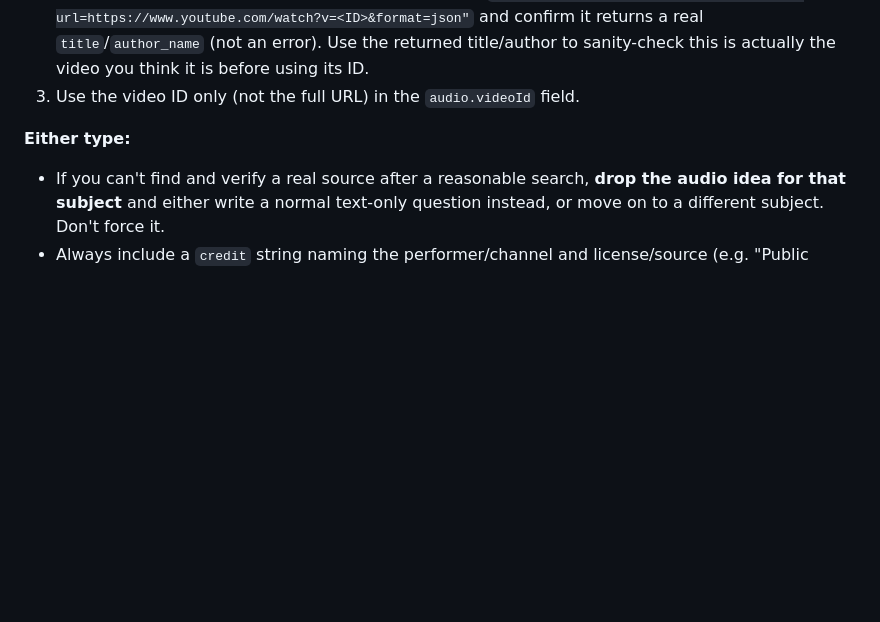
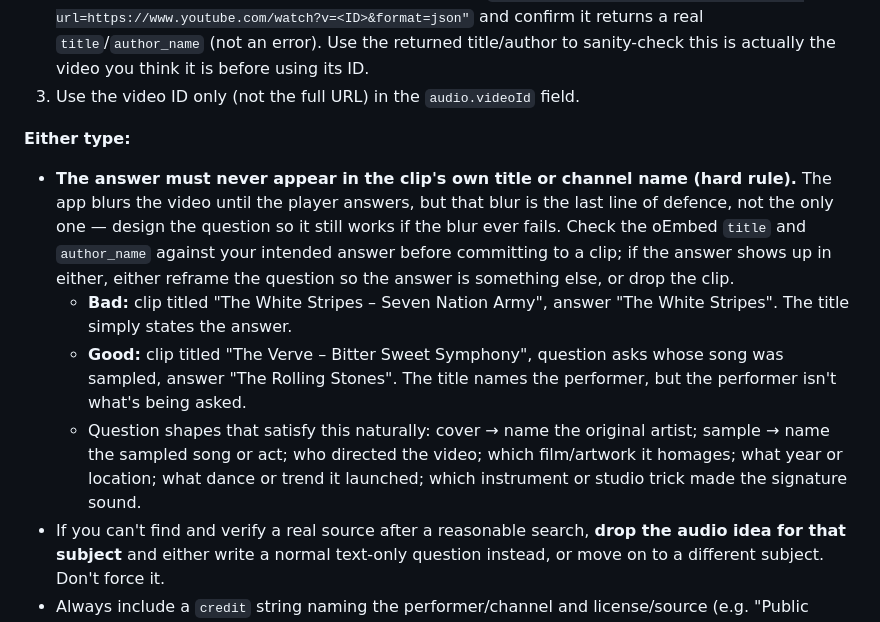
Before and after one commit to ozturksila/poolbar-quiznacht-trainer, a Markdown page: .claude/agents/daily-quiz-generator.md, the part around the change. Rendered like a GitHub page; blank space fills up the shorter version.

Commit message:
Require that an audio clip's title never contains the answer
The blur that hides a YouTube embed until the player answers is now the
last line of defence rather than the only one. A clip titled
"The White Stripes - Seven Nation Army" whose answer is The White
Stripes leaks the moment the blur fails, and the generator had already
been applying this reasoning inconsistently — dropping one clip for
naming its answer while keeping another that did the same.

Checked against the oEmbed title and channel name before a clip is
used, with the good/bad contrast spelled out and a list of question
shapes (cover to original, sample source, director, homage, technique,
trend) that satisfy it naturally.

```diff
--- a/.claude/agents/daily-quiz-generator.md
+++ b/.claude/agents/daily-quiz-generator.md
@@ -164,6 +164,23 @@ source the copyrighted original directly).
 3. Use the video ID only (not the full URL) in the `audio.videoId` field.
 
 **Either type:**
+- **The answer must never appear in the clip's own title or channel
+  name (hard rule).** The app blurs the video until the player answers,
+  but that blur is the last line of defence, not the only one — design
+  the question so it still works if the blur ever fails. Check the
+  oEmbed `title` and `author_name` against your intended answer before
+  committing to a clip; if the answer shows up in either, either reframe
+  the question so the answer is something else, or drop the clip.
+  - **Bad:** clip titled "The White Stripes – Seven Nation Army", answer
+    "The White Stripes". The title simply states the answer.
+  - **Good:** clip titled "The Verve – Bitter Sweet Symphony", question
+    asks whose song was sampled, answer "The Rolling Stones". The title
+    names the performer, but the performer isn't what's being asked.
+  - Question shapes that satisfy this naturally: cover → name the
+    original artist; sample → name the sampled song or act; who directed
+    the video; which film/artwork it homages; what year or location; what
+    dance or trend it launched; which instrument or studio trick made the
+    signature sound.
 - If you can't find and verify a real source after a reasonable search,
   **drop the audio idea for that subject** and either write a normal
   text-only question instead, or move on to a different subject. Don't
```
